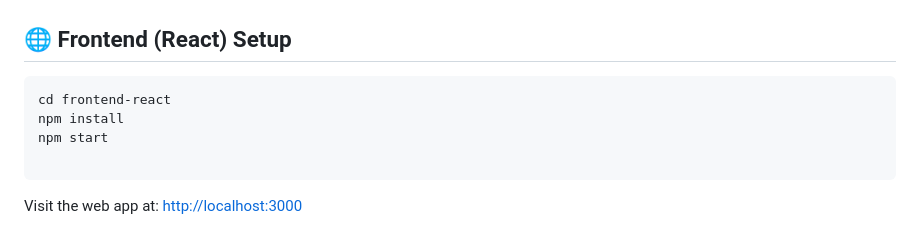
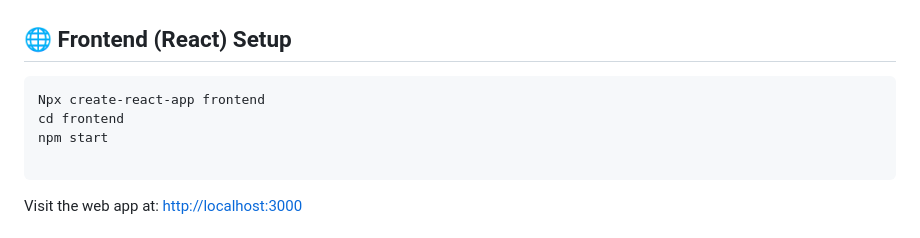
Before and after one commit to jana-hagras/Curio, a Markdown page: README.md, the part around the change. Rendered like a GitHub page.

Commit message:
Revise frontend setup commands for React
Updated frontend setup instructions in README.

````diff
--- a/README.md
+++ b/README.md
@@ -116,8 +116,8 @@ This command reads the dependencies from `package.json` and downloads them.
 ## 🌐 Frontend (React) Setup
 
 ```bash
-cd frontend-react
-npm install
+Npx create-react-app frontend
+cd frontend
 npm start
 
 ```
````
